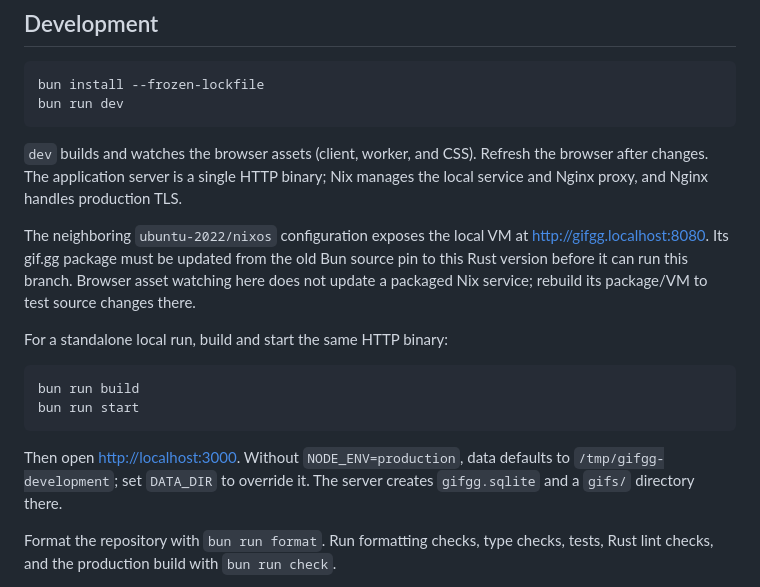
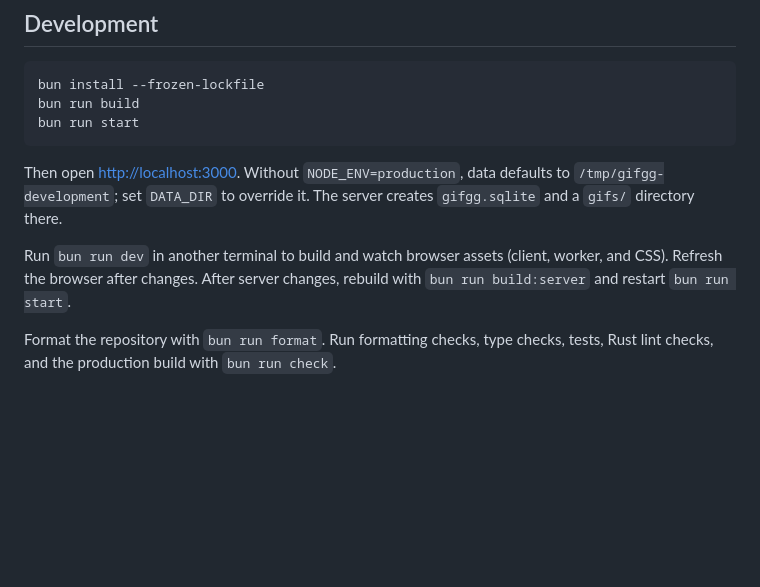
Before and after one commit to bpierre/gif.gg, a Markdown page: README.md, the part around the change. Rendered like a GitHub page; blank space fills up the shorter version.

Commit message:
Document standalone server workflow

````diff
--- a/README.md
+++ b/README.md
@@ -9,22 +9,6 @@
 
 ```sh
 bun install --frozen-lockfile
-bun run dev
-```
-
-`dev` builds and watches the browser assets (client, worker, and CSS). Refresh the
-browser after changes. The application server is a single HTTP binary; Nix manages
-the local service and Nginx proxy, and Nginx handles production TLS.
-
-The neighboring `ubuntu-2022/nixos` configuration exposes the local VM at
-<http://gifgg.localhost:8080>. Its gif.gg package must be updated from the old Bun
-source pin to this Rust version before it can run this branch. Browser asset
-watching here does not update a packaged Nix service; rebuild its package/VM to
-test source changes there.
-
-For a standalone local run, build and start the same HTTP binary:
-
-```sh
 bun run build
 bun run start
 ```
@@ -32,6 +16,10 @@ bun run start
 Then open <http://localhost:3000>. Without `NODE_ENV=production`, data defaults to
 `/tmp/gifgg-development`; set `DATA_DIR` to override it. The server creates
 `gifgg.sqlite` and a `gifs/` directory there.
+
+Run `bun run dev` in another terminal to build and watch browser assets (client,
+worker, and CSS). Refresh the browser after changes. After server changes, rebuild
+with `bun run build:server` and restart `bun run start`.
 
 Format the repository with `bun run format`. Run formatting checks, type checks,
 tests, Rust lint checks, and the production build with `bun run check`.
````
